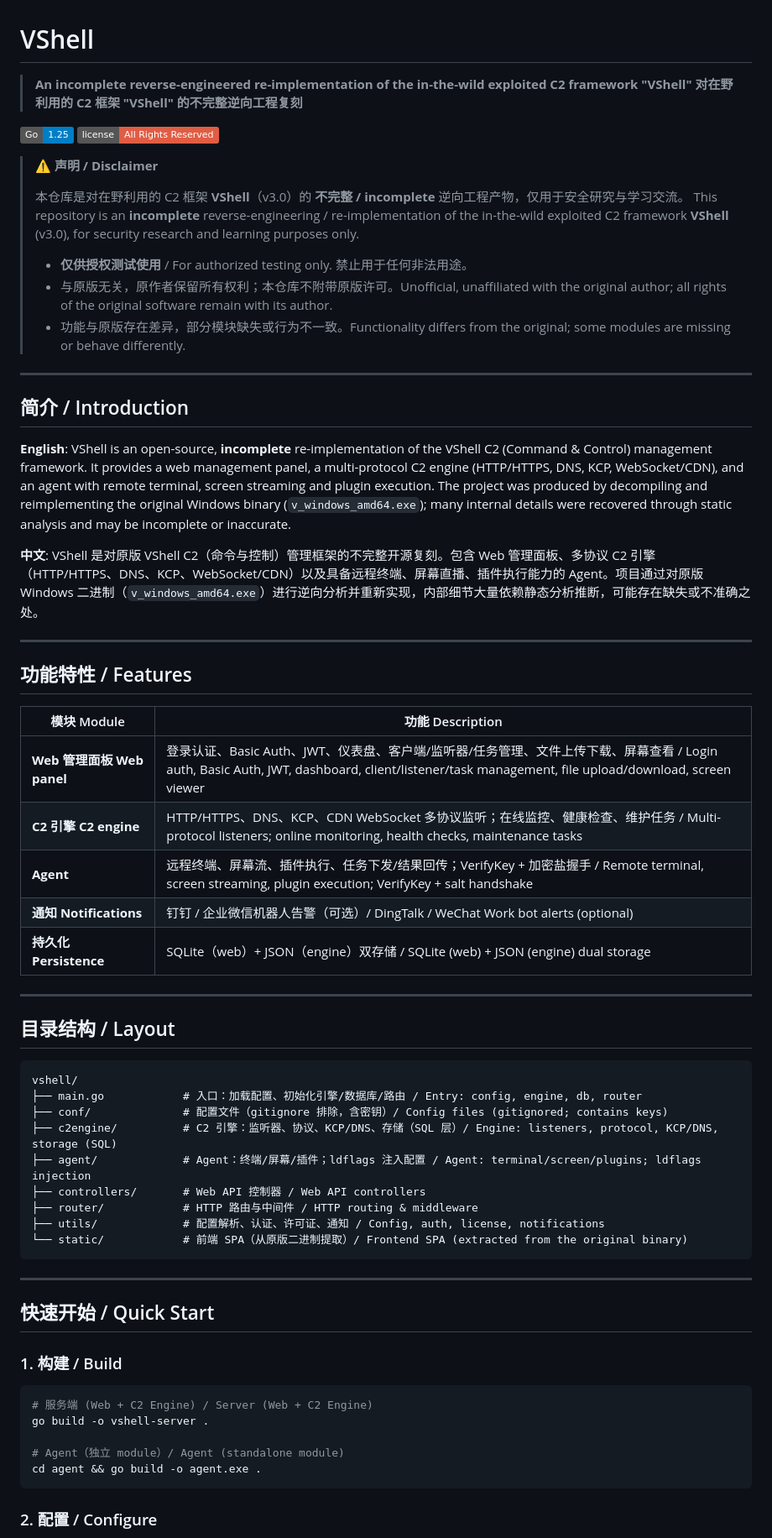
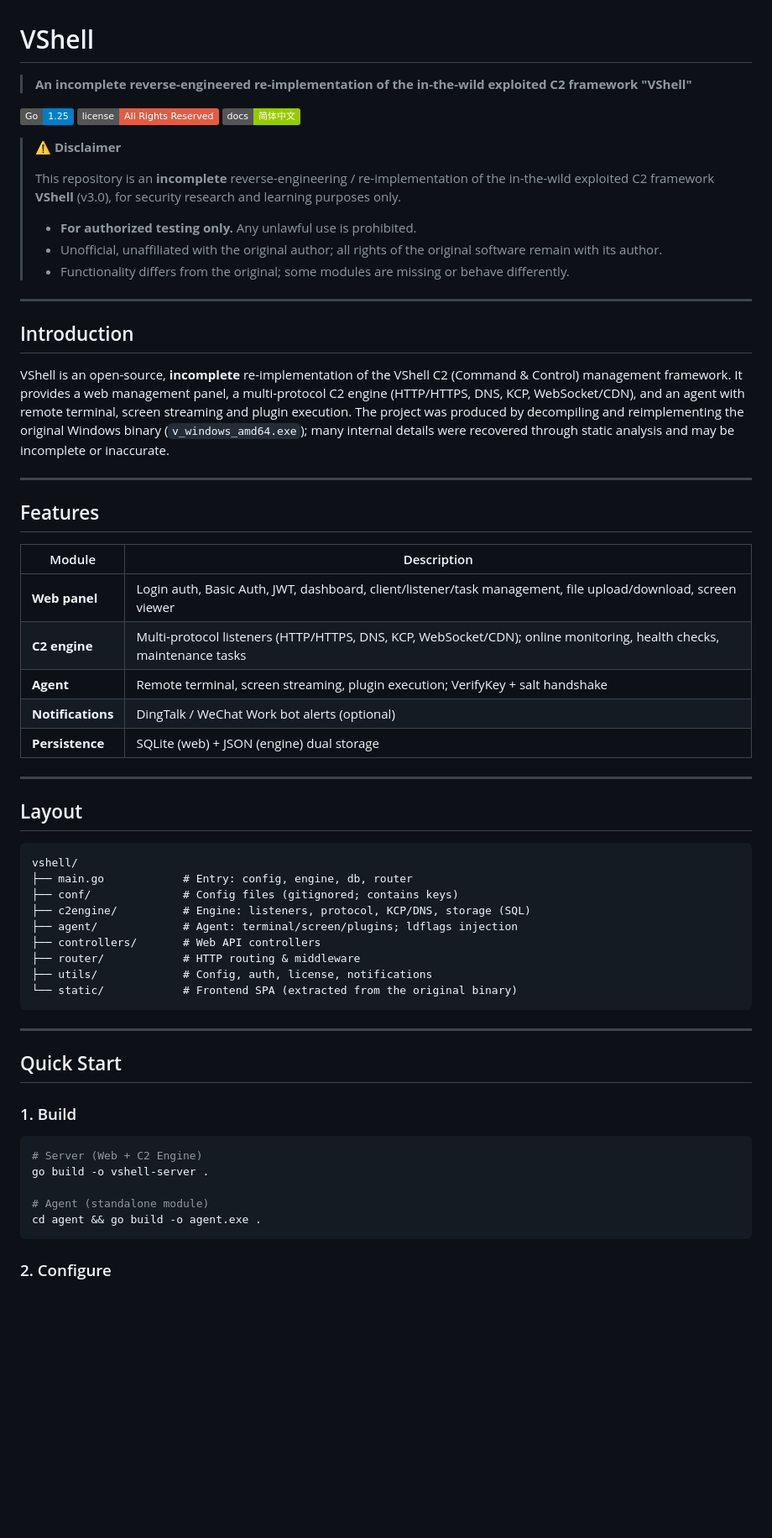
Before and after one commit to Rycar1/vshell, a Markdown page: README.md, the part around one of its changes. Shown at 84% size. Rendered like a GitHub page; badges without logos; blank space fills up the shorter version.

````diff
--- a/README.md
+++ b/README.md
@@ -1,69 +1,66 @@
 # VShell
 
 > **An incomplete reverse-engineered re-implementation of the in-the-wild exploited C2 framework "VShell"**
-> **对在野利用的 C2 框架 "VShell" 的不完整逆向工程复刻**
 
 [![Go Version](https://img.shields.io/badge/Go-1.25-blue)](https://go.dev/dl/)
 [![License](https://img.shields.io/badge/license-All%20Rights%20Reserved-red)](license.txt)
+[![中文文档](https://img.shields.io/badge/docs-简体中文-green)](README.zh-CN.md)
 
-> **⚠️ 声明 / Disclaimer**
+> **⚠️ Disclaimer**
 >
-> 本仓库是对在野利用的 C2 框架 **VShell**（v3.0）的 **不完整 / incomplete** 逆向工程产物，仅用于安全研究与学习交流。
 > This repository is an **incomplete** reverse-engineering / re-implementation of the in-the-wild exploited C2 framework **VShell** (v3.0), for security research and learning purposes only.
 >
-> - **仅供授权测试使用** / For authorized testing only. 禁止用于任何非法用途。
-> - 与原版无关，原作者保留所有权利；本仓库不附带原版许可。Unofficial, unaffiliated with the original author; all rights of the original software remain with its author.
-> - 功能与原版存在差异，部分模块缺失或行为不一致。Functionality differs from the original; some modules are missing or behave differently.
+> - **For authorized testing only.** Any unlawful use is prohibited.
+> - Unofficial, unaffiliated with the original author; all rights of the original software remain with its author.
+> - Functionality differs from the original; some modules are missing or behave differently.
 
 ---
 
-## 简介 / Introduction
+## Introduction
 
-**English**: VShell is an open-source, **incomplete** re-implementation of the VShell C2 (Command & Control) management framework. It provides a web management panel, a multi-protocol C2 engine (HTTP/HTTPS, DNS, KCP, WebSocket/CDN), and an agent with remote terminal, screen streaming and plugin execution. The project was produced by decompiling and reimplementing the original Windows binary (`v_windows_amd64.exe`); many internal details were recovered through static analysis and may be incomplete or inaccurate.
-
-**中文**: VShell 是对原版 VShell C2（命令与控制）管理框架的不完整开源复刻。包含 Web 管理面板、多协议 C2 引擎（HTTP/HTTPS、DNS、KCP、WebSocket/CDN）以及具备远程终端、屏幕直播、插件执行能力的 Agent。项目通过对原版 Windows 二进制（`v_windows_amd64.exe`）进行逆向分析并重新实现，内部细节大量依赖静态分析推断，可能存在缺失或不准确之处。
+VShell is an open-source, **incomplete** re-implementation of the VShell C2 (Command & Control) management framework. It provides a web management panel, a multi-protocol C2 engine (HTTP/HTTPS, DNS, KCP, WebSocket/CDN), and an agent with remote terminal, screen streaming and plugin execution. The project was produced by decompiling and reimplementing the original Windows binary (`v_windows_amd64.exe`); many internal details were recovered through static analysis and may be incomplete or inaccurate.
 
 ---
 
-## 功能特性 / Features
+## Features
 
-| 模块 Module | 功能 Description |
+| Module | Description |
 |---|---|
-| **Web 管理面板 Web panel** | 登录认证、Basic Auth、JWT、仪表盘、客户端/监听器/任务管理、文件上传下载、屏幕查看 / Login auth, Basic Auth, JWT, dashboard, client/listener/task management, file upload/download, screen viewer |
-| **C2 引擎 C2 engine** | HTTP/HTTPS、DNS、KCP、CDN WebSocket 多协议监听；在线监控、健康检查、维护任务 / Multi-protocol listeners; online monitoring, health checks, maintenance tasks |
-| **Agent** | 远程终端、屏幕流、插件执行、任务下发/结果回传；VerifyKey + 加密盐握手 / Remote terminal, screen streaming, plugin execution; VerifyKey + salt handshake |
-| **通知 Notifications** | 钉钉 / 企业微信机器人告警（可选）/ DingTalk / WeChat Work bot alerts (optional) |
-| **持久化 Persistence** | SQLite（web）+ JSON（engine）双存储 / SQLite (web) + JSON (engine) dual storage |
+| **Web panel** | Login auth, Basic Auth, JWT, dashboard, client/listener/task management, file upload/download, screen viewer |
+| **C2 engine** | Multi-protocol listeners (HTTP/HTTPS, DNS, KCP, WebSocket/CDN); online monitoring, health checks, maintenance tasks |
+| **Agent** | Remote terminal, screen streaming, plugin execution; VerifyKey + salt handshake |
+| **Notifications** | DingTalk / WeChat Work bot alerts (optional) |
+| **Persistence** | SQLite (web) + JSON (engine) dual storage |
 
 ---
 
-## 目录结构 / Layout
+## Layout
 
 ```
 vshell/
-├── main.go            # 入口：加载配置、初始化引擎/数据库/路由 / Entry: config, engine, db, router
-├── conf/              # 配置文件（gitignore 排除，含密钥）/ Config files (gitignored; contains keys)
-├── c2engine/          # C2 引擎：监听器、协议、KCP/DNS、存储（SQL 层）/ Engine: listeners, protocol, KCP/DNS, storage (SQL)
-├── agent/             # Agent：终端/屏幕/插件；ldflags 注入配置 / Agent: terminal/screen/plugins; ldflags injection
-├── controllers/       # Web API 控制器 / Web API controllers
-├── router/            # HTTP 路由与中间件 / HTTP routing & middleware
-├── utils/             # 配置解析、认证、许可证、通知 / Config, auth, license, notifications
-└── static/            # 前端 SPA（从原版二进制提取）/ Frontend SPA (extracted from the original binary)
+├── main.go            # Entry: config, engine, db, router
+├── conf/              # Config files (gitignored; contains keys)
+├── c2engine/          # Engine: listeners, protocol, KCP/DNS, storage (SQL)
+├── agent/             # Agent: terminal/screen/plugins; ldflags injection
+├── controllers/       # Web API controllers
+├── router/            # HTTP routing & middleware
+├── utils/             # Config, auth, license, notifications
+└── static/            # Frontend SPA (extracted from the original binary)
 ```
 
 ---
 
-## 快速开始 / Quick Start
+## Quick Start
 
-### 1. 构建 / Build
+### 1. Build
 
 ```bash
-# 服务端 (Web + C2 Engine) / Server (Web + C2 Engine)
+# Server (Web + C2 Engine)
 go build -o vshell-server .
 
-# Agent（独立 module）/ Agent (standalone module)
+# Agent (standalone module)
 cd agent && go build -o agent.exe .
 ```
 
-### 2. 配置 / Configure
+### 2. Configure
 
````
Also changed, not shown: other parts of README.md (+45 -50 lines), README.zh-CN.md (added, +166 -0 lines).
